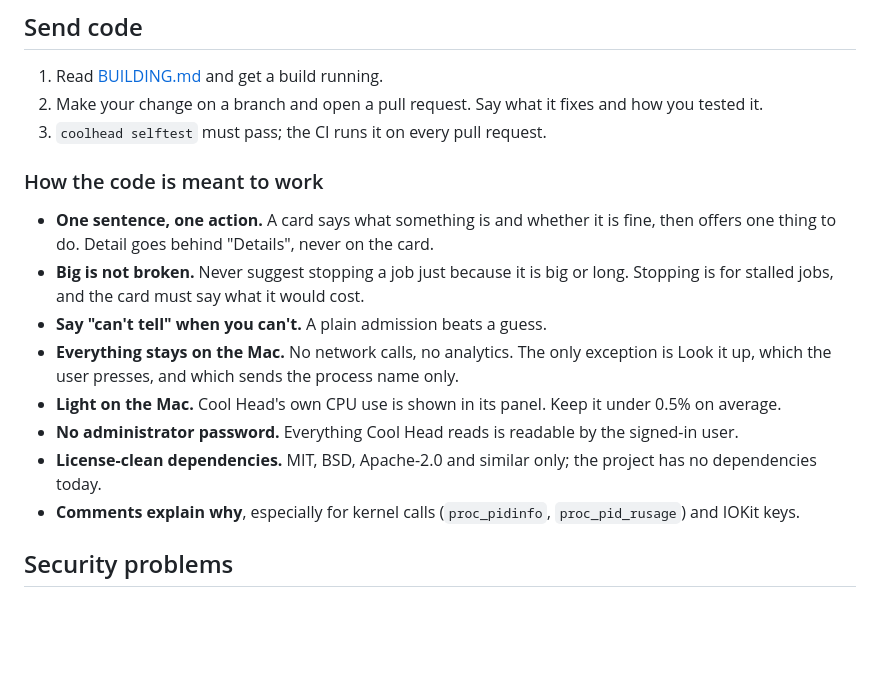
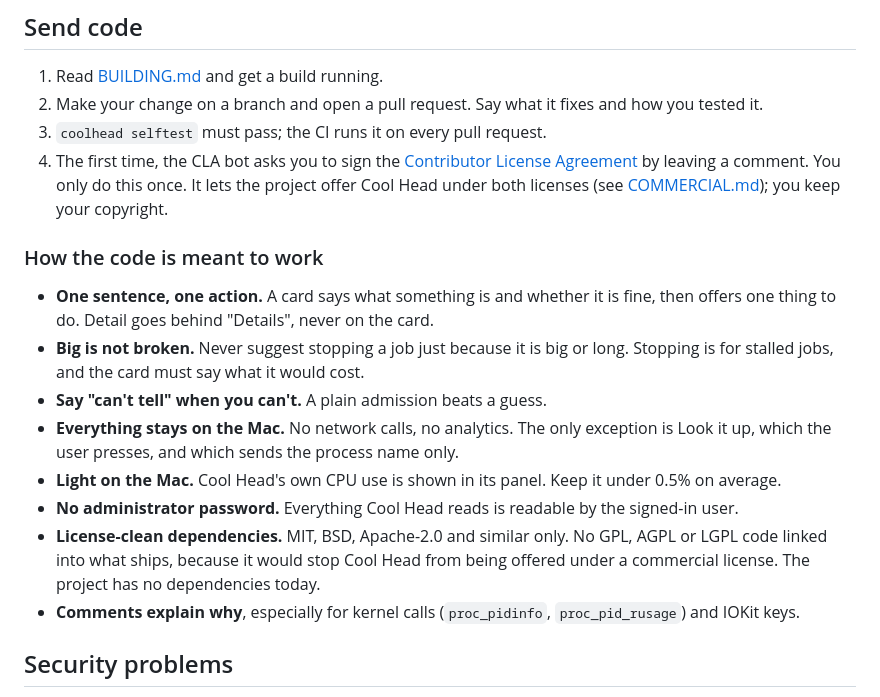
Before and after one commit to ThePhilDiamond/CoolHead, a Markdown page: CONTRIBUTING.md, the part around the change. Rendered like a GitHub page; blank space fills up the shorter version.

```diff
--- a/CONTRIBUTING.md
+++ b/CONTRIBUTING.md
@@ -19,6 +19,7 @@ The [catalogue](Sources/CoolHeadCore/Catalogue.swift) is where Cool Head learns
 1. Read [BUILDING.md](BUILDING.md) and get a build running.
 2. Make your change on a branch and open a pull request. Say what it fixes and how you tested it.
 3. `coolhead selftest` must pass; the CI runs it on every pull request.
+4. The first time, the CLA bot asks you to sign the [Contributor License Agreement](CLA.md) by leaving a comment. You only do this once. It lets the project offer Cool Head under both licenses (see [COMMERCIAL.md](COMMERCIAL.md)); you keep your copyright.
 
 ### How the code is meant to work
 
@@ -28,7 +29,7 @@ The [catalogue](Sources/CoolHeadCore/Catalogue.swift) is where Cool Head learns
 - **Everything stays on the Mac.** No network calls, no analytics. The only exception is Look it up, which the user presses, and which sends the process name only.
 - **Light on the Mac.** Cool Head's own CPU use is shown in its panel. Keep it under 0.5% on average.
 - **No administrator password.** Everything Cool Head reads is readable by the signed-in user.
-- **License-clean dependencies.** MIT, BSD, Apache-2.0 and similar only; the project has no dependencies today.
+- **License-clean dependencies.** MIT, BSD, Apache-2.0 and similar only. No GPL, AGPL or LGPL code linked into what ships, because it would stop Cool Head from being offered under a commercial license. The project has no dependencies today.
 - **Comments explain why**, especially for kernel calls (`proc_pidinfo`, `proc_pid_rusage`) and IOKit keys.
 
 ## Security problems
```
Also changed, not shown: CLA.md (added, +20 -0 lines), COMMERCIAL.md (added, +19 -0 lines), README.md (+1 -1 lines), TRADEMARKS.md (+1 -1 lines), docs/images/logo-options.png (added), 4 other files.
